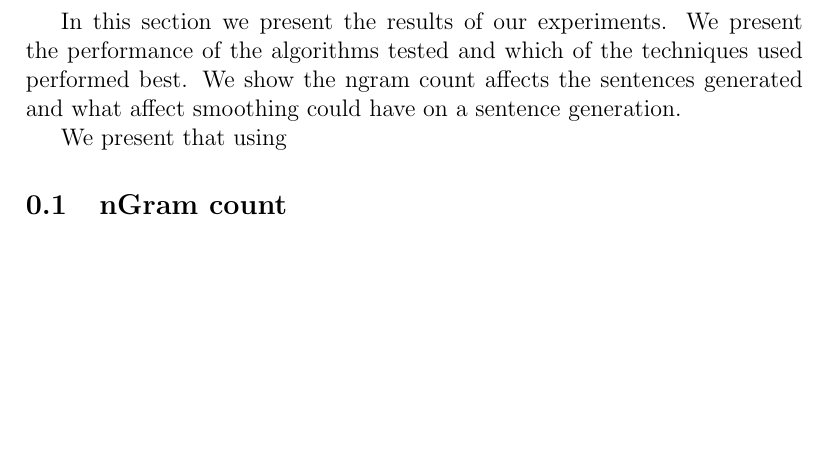
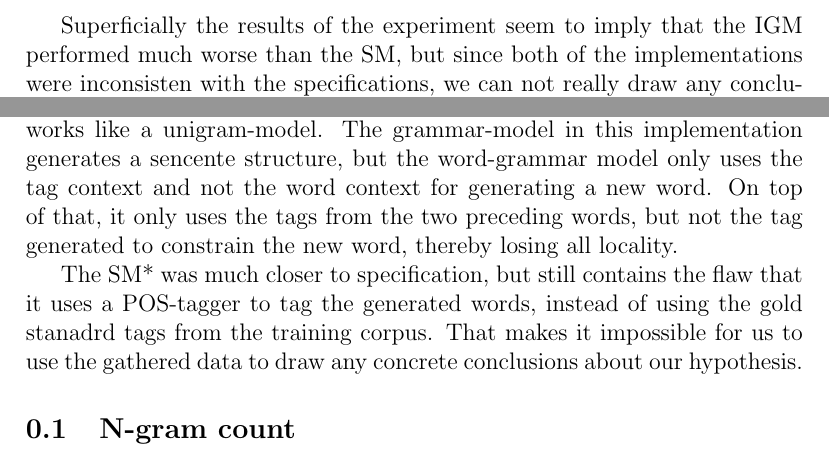
Before and after one commit to jandersson/NLG-2-Models, a LaTeX document (report/conclusion.tex): part of the page before the commit and two parts of the page after it, the two joined at a grey line, cut at the place of the change, the shorter picture padded with empty space. Compiled offline with pdfLaTeX.

Commit message:
conclusions

```diff
--- a/report/conclusion.tex
+++ b/report/conclusion.tex
@@ -1,11 +1,11 @@
 \documentclass[ai15_group61_report.tex]{subfiles}
 \begin{document}
 
-In this section we present the results of our experiments. We present the performance of the algorithms tested and which of the techniques used performed best. We show the ngram count affects the sentences generated and what affect smoothing could have on a sentence generation.
+Superficially the results of the experiment seem to imply that the IGM performed much worse than the SM, but since both of the implementations were inconsisten with the specifications, we can not really draw any conclusions about the models outlined in \ref{sec:method}.
 
-We present that using
+We think that IGM* has such abysmal performance because it effectively works like a unigram-model. The grammar-model in this implementation generates a sencente structure, but the word-grammar model only uses the tag context and not the word context for generating a new word. On top of that, it only uses the tags from the two preceding words, but not the tag generated to constrain the new word, thereby losing all locality.
 
-\subsection{nGram count}
-We testing out different sizes
+The SM* was much closer to specification, but still contains the flaw that it uses a POS-tagger to tag the generated words, instead of using the gold stanadrd tags from the training corpus. That makes it impossible for us to use the gathered data to draw any concrete conclusions about our hypothesis.
 
-\subsection{Smoothing}
+
+\subsection{N-gram count}
```
Also changed, not shown: report/conclusion.tex (4 more changed lines).
